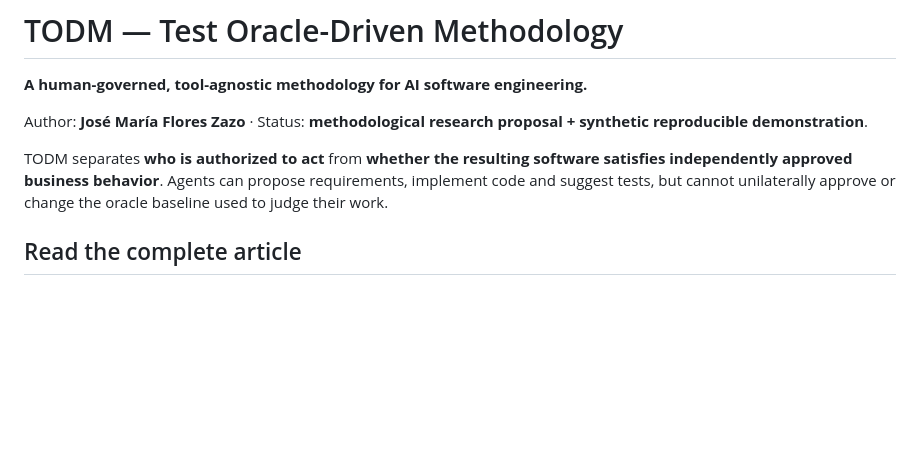
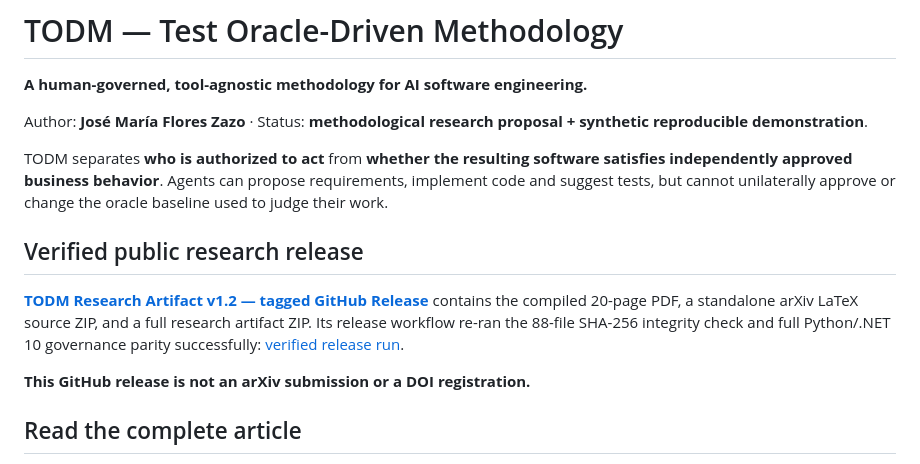
Before and after one commit to jmfloreszazo/TODM, a Markdown page: README.md, the part around the change. Rendered like a GitHub page; blank space fills up the shorter version.

Commit message:
Link verified tagged TODM paper and research artifact release

```diff
--- a/README.md
+++ b/README.md
@@ -5,6 +5,12 @@
 Author: **José María Flores Zazo** · Status: **methodological research proposal + synthetic reproducible demonstration**.
 
 TODM separates **who is authorized to act** from **whether the resulting software satisfies independently approved business behavior**. Agents can propose requirements, implement code and suggest tests, but cannot unilaterally approve or change the oracle baseline used to judge their work.
+
+## Verified public research release
+
+**[TODM Research Artifact v1.2 — tagged GitHub Release](https://github.com/jmfloreszazo/TODM/releases/tag/todm-research-v1.2)** contains the compiled 20-page PDF, a standalone arXiv LaTeX source ZIP, and a full research artifact ZIP. Its release workflow re-ran the 88-file SHA-256 integrity check and full Python/.NET 10 governance parity successfully: [verified release run](https://github.com/jmfloreszazo/TODM/actions/runs/40599015278).
+
+**This GitHub release is not an arXiv submission or a DOI registration.**
 
 ## Read the complete article
 
```
